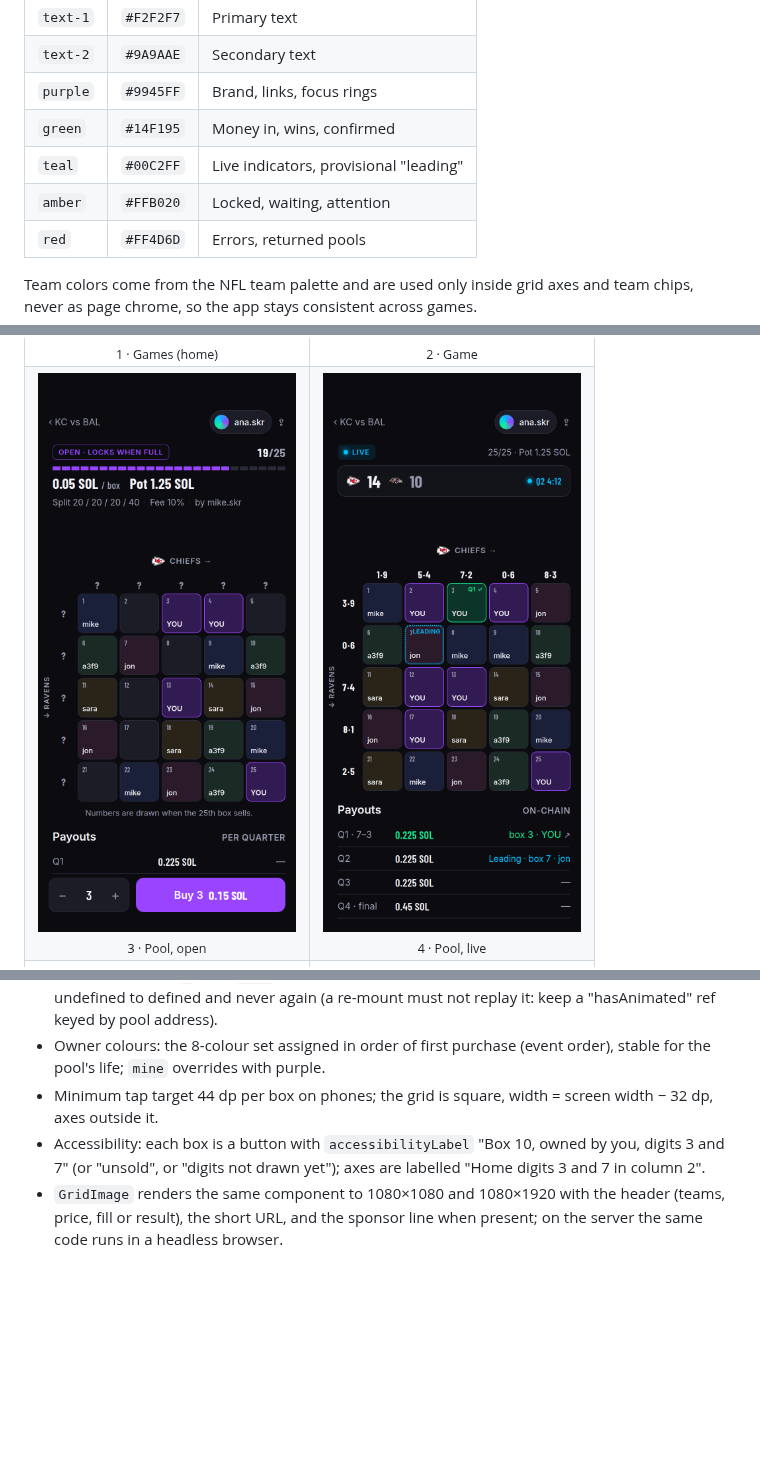
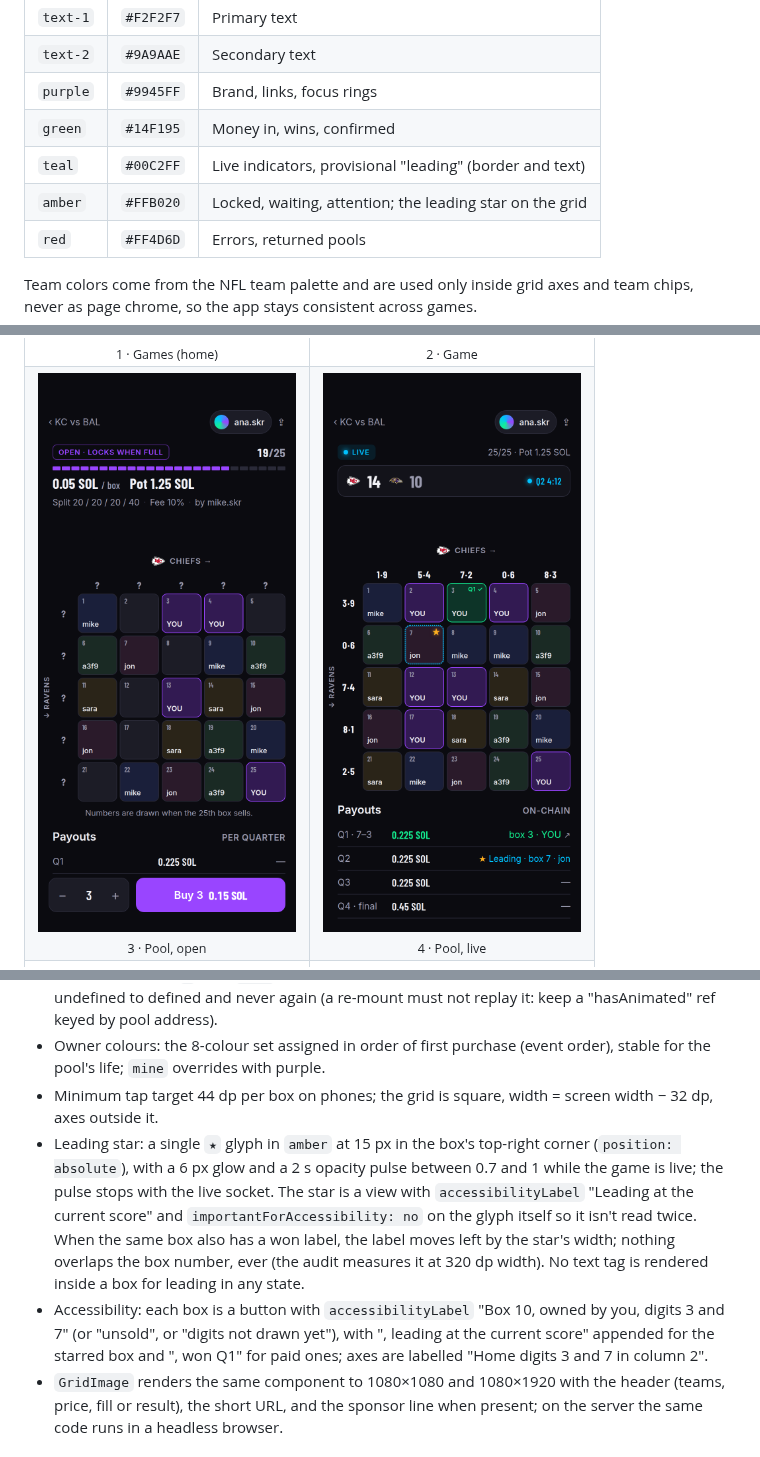
Before and after one commit to war2wigz/mybarpool, a Markdown page: docs/DESIGN.md, 3 parts joined by grey strips. GitHub-like rendering; pictures changed too: docs/mockups/png/pool-live.png; blank space fills up the shorter version.

Commit message:
design: the leading box gets a gold star instead of a text tag that clipped

```diff
--- a/docs/DESIGN.md
+++ b/docs/DESIGN.md
@@ -23,8 +23,8 @@ Dark by default. Bars are dark, sportsbooks are dark, and neon only works on dar
 | `text-2` | `#9A9AAE` | Secondary text |
 | `purple` | `#9945FF` | Brand, links, focus rings |
 | `green` | `#14F195` | Money in, wins, confirmed |
-| `teal` | `#00C2FF` | Live indicators, provisional "leading" |
-| `amber` | `#FFB020` | Locked, waiting, attention |
+| `teal` | `#00C2FF` | Live indicators, provisional "leading" (border and text) |
+| `amber` | `#FFB020` | Locked, waiting, attention; the leading star on the grid |
 | `red` | `#FF4D6D` | Errors, returned pools |
 
 Team colors come from the NFL team palette and are used only inside grid axes and team chips, never as page chrome, so the app stays consistent across games.
@@ -577,7 +577,8 @@ Results (`won`, payouts, returns) come only from decoded program events or from
 - Axis digits render `?` until `axes` is set; the flip animation runs once when it changes from undefined to defined and never again (a re-mount must not replay it: keep a "hasAnimated" ref keyed by pool address).
 - Owner colours: the 8-colour set assigned in order of first purchase (event order), stable for the pool's life; `mine` overrides with purple.
 - Minimum tap target 44 dp per box on phones; the grid is square, width = screen width − 32 dp, axes outside it.
-- Accessibility: each box is a button with `accessibilityLabel` "Box 10, owned by you, digits 3 and 7" (or "unsold", or "digits not drawn yet"); axes are labelled "Home digits 3 and 7 in column 2".
+- Leading star: a single `★` glyph in `amber` at 15 px in the box's top-right corner (`position: absolute`), with a 6 px glow and a 2 s opacity pulse between 0.7 and 1 while the game is live; the pulse stops with the live socket. The star is a view with `accessibilityLabel` "Leading at the current score" and `importantForAccessibility: no` on the glyph itself so it isn't read twice. When the same box also has a won label, the label moves left by the star's width; nothing overlaps the box number, ever (the audit measures it at 320 dp width). No text tag is rendered inside a box for leading in any state.
+- Accessibility: each box is a button with `accessibilityLabel` "Box 10, owned by you, digits 3 and 7" (or "unsold", or "digits not drawn yet"), with ", leading at the current score" appended for the starred box and ", won Q1" for paid ones; axes are labelled "Home digits 3 and 7 in column 2".
 - `GridImage` renders the same component to 1080×1080 and 1080×1920 with the header (teams, price, fill or result), the short URL, and the sponsor line when present; on the server the same code runs in a headless browser.
 
 ### 10.10 Copy catalogue
```
Also changed, not shown: other parts of docs/DESIGN.md (+4 -4 lines), docs/mockups/png/overview.png, 1 other file.
